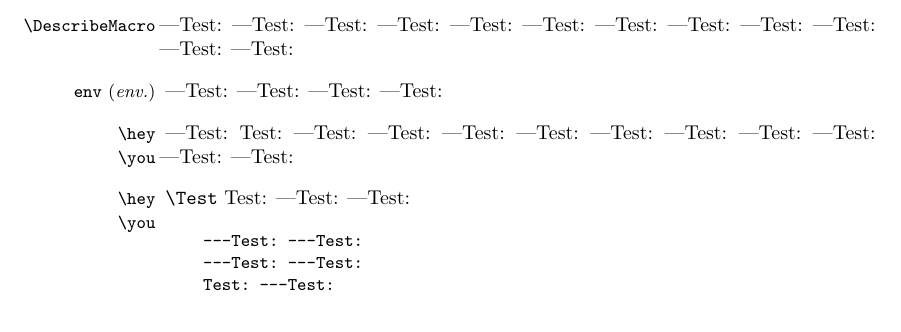
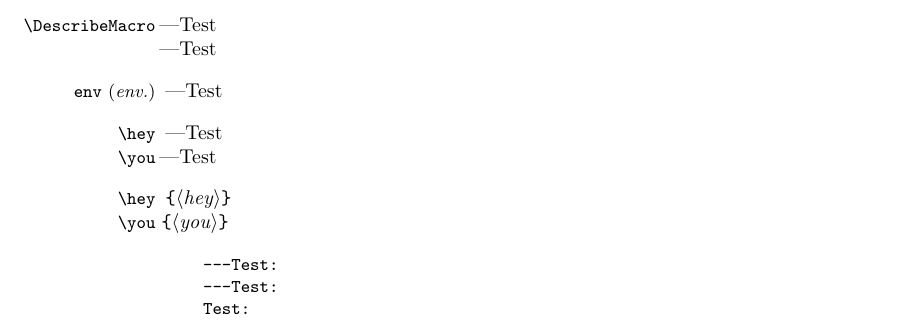
Before and after one commit to schlcht/microtype, a LaTeX document (testsuite/output-patch-doc.tex): part of the page, cut at the place of the change. Compiled offline with XeLaTeX.

```diff
--- a/testsuite/output-patch-doc.tex
+++ b/testsuite/output-patch-doc.tex
@@ -3,28 +3,27 @@
 \usepackage{microtype}
-\NewDocElement[]{name}{name}
+\NewDocElement{name}{name}
 \begin{document}
 \noindent
 \DescribeMacro{\DescribeMacro}
-    ---Test: ---Test: ---Test: ---Test:
-    ---Test: ---Test: ---Test: ---Test:
-    ---Test: ---Test: ---Test: ---Test:
+    ---Test\\
+    ---Test
 
 \begin{environment}{env}
-    ---Test: ---Test: ---Test: ---Test:
+    ---Test
 \end{environment}
 \begin{macro}{\hey,\you}
-    ---Test: Test: ---Test: ---Test:
-    ---Test: ---Test: ---Test: ---Test:
-    ---Test: ---Test: ---Test: ---Test:
+    ---Test\\
+    ---Test
 \end{macro}
 \begin{macro}{\hey,\you}
-    \cs{Test} Test: ---Test: ---Test:
+    \marg{hey}\\
+    \marg{you}
 \end{macro}
 
 \begin{verbatim}
-    ---Test: ---Test:
-    ---Test: ---Test:
-    Test: ---Test:
+    ---Test:
+    ---Test:
+    Test:
 \end{verbatim}
 
 \begin{name}{RRO}
```
Also changed, not shown: testsuite/output-patch-doc2.tex (+9 -11 lines), testsuite/output-patch-doc.tex (10 more changed lines), 1 other file.
